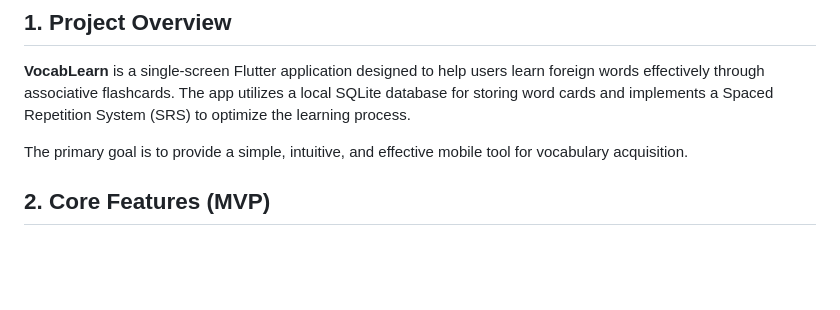
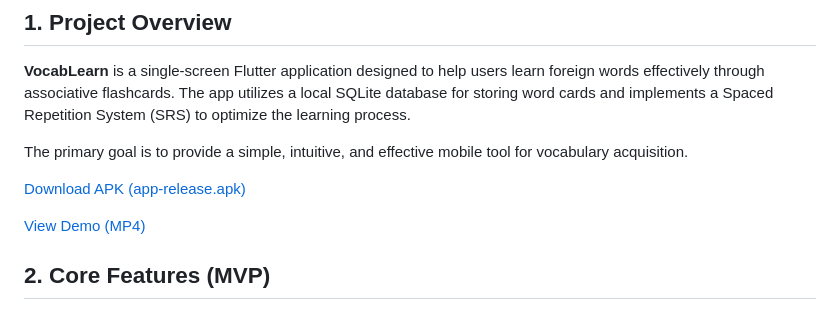
Before and after one commit to protnew/vil, a Markdown page: README.md, the part around the change. Rendered like a GitHub page; blank space fills up the shorter version.

```diff
--- a/README.md
+++ b/README.md
@@ -5,6 +5,10 @@
 **VocabLearn** is a single-screen Flutter application designed to help users learn foreign words effectively through associative flashcards. The app utilizes a local SQLite database for storing word cards and implements a Spaced Repetition System (SRS) to optimize the learning process.
 
 The primary goal is to provide a simple, intuitive, and effective mobile tool for vocabulary acquisition.
+
+[Download APK (app-release.apk)](app-release.apk)
+
+[View Demo (MP4)](demo_vil.mp4)
 
 ## 2. Core Features (MVP)
 
```
